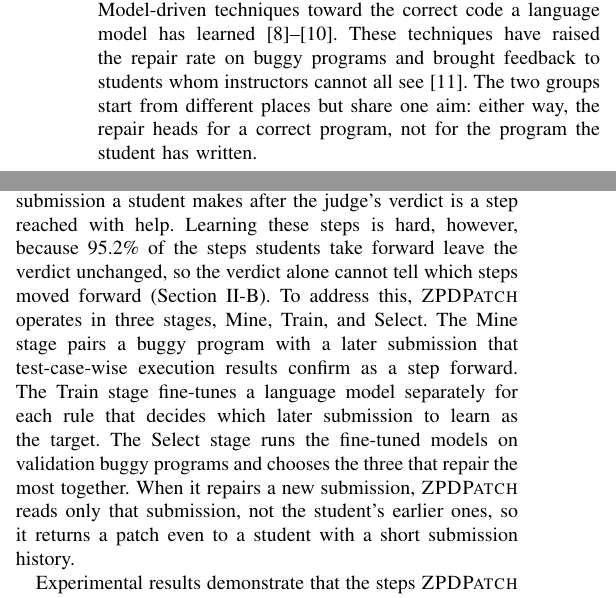
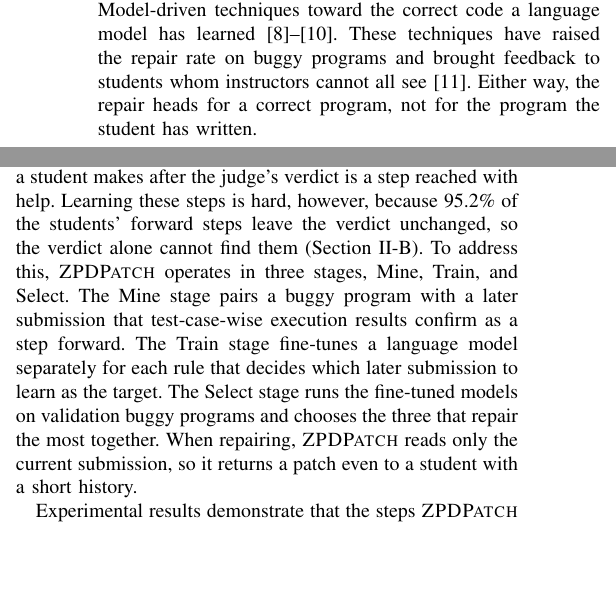
Before and after one commit to dwchoi95/zpd-apr, a LaTeX paper (main.tex): two parts of the columns of page 1 of 13, joined at a grey line, cut so that both start at the same text, the shorter picture padded with empty space. Compiled offline with pdfLaTeX.

Commit message:
Intro: shorter group, deployment, and verdict sentences
Co-Authored-By: Claude Opus 5.5 <noreply@anthropic.com>

```diff
--- a/main.tex
+++ b/main.tex
@@ -44,11 +44,11 @@ Automated Feedback Generation, Zone of Proximal Development, Programming Assignm
 
 In programming courses, students submit the same assignment many times, and an online judge or autograder returns the test results of each submission. Because test results alone rarely tell a student what to repair, Automated Feedback Generation (AFG) gives each student personalized feedback on a failing submission~\cite{keuning2018systematic}. Many AFG techniques repair the failing submission into a program that passes the test suite with Automated Program Repair (APR)~\cite{gazzola2017automatic,monperrus2018automatic} and return the resulting personalized patch to the student~\cite{wang2018search,gulwani2018automated,hu2019re,choi2025automated}. Such a patch shows a student a way forward from where they are stuck.
 
-These AFG techniques fall into two groups by what they steer a repair toward. Reference-driven techniques steer it toward reference programs of the same problem~\cite{gulwani2018automated,hu2019re,choi2025automated}, and Model-driven techniques toward the correct code a language model has learned~\cite{joshi2023repair,zhang2024pydex,dai2026learner}. These techniques have raised the repair rate on buggy programs and brought feedback to students whom instructors cannot all see~\cite{koutcheme2024benchmarking}. The two groups start from different places but share one aim: either way, the repair heads for a correct program, not for the program the student has written.
+These AFG techniques fall into two groups by what they steer a repair toward. Reference-driven techniques steer it toward reference programs of the same problem~\cite{gulwani2018automated,hu2019re,choi2025automated}, and Model-driven techniques toward the correct code a language model has learned~\cite{joshi2023repair,zhang2024pydex,dai2026learner}. These techniques have raised the repair rate on buggy programs and brought feedback to students whom instructors cannot all see~\cite{koutcheme2024benchmarking}. Either way, the repair heads for a correct program, not for the program the student has written.
 
 However, feedback helps only as far as the student can follow it~\cite{narciss2008feedback,aleven2000limitations}. The Zone of Proximal Development (ZPD) divides what a learner can do into what they can do alone, what they can do with help, and what is still out of reach, and help works when it lands in the middle region~\cite{vygotsky1978mind}. Students indeed do not reach a correct program at once: they pass more test cases step by step while the verdict stays the same (Section~\ref{sec:limitation}). A repair steered toward a correct program takes no account of that region: state-of-the-art techniques~\cite{choi2025automated,dai2026learner} repair 40.2--92.1\% of buggy programs, but with patches up to 152.2\% larger than a student's average step, and when they fail, they return the submission itself. Bounded to about a median student step, they repair only 17.3--20.3\%. We define \emph{trajectory-supervised repair} as repair steered by the steps that students reached with help, learned from their trajectories, the sequences of submissions a student made to a problem.
 
-In this paper, we present \textsc{ZPDPatch}, a trajectory-supervised repair technique that returns a step within the student's ZPD: a patch that moves the student forward by a step of a size the student can reach with help. Our insight is that student trajectories already contain such steps: the submission a student makes after the judge's verdict is a step reached with help. Learning these steps is hard, however, because 95.2\% of the steps students take forward leave the verdict unchanged, so the verdict alone cannot tell which steps moved forward (Section~\ref{sec:limitation}). To address this, \textsc{ZPDPatch} operates in three stages, Mine, Train, and Select. The Mine stage pairs a buggy program with a later submission that test-case-wise execution results confirm as a step forward. The Train stage fine-tunes a language model separately for each rule that decides which later submission to learn as the target. The Select stage runs the fine-tuned models on validation buggy programs and chooses the three that repair the most together. When it repairs a new submission, \textsc{ZPDPatch} reads only that submission, not the student's earlier ones, so it returns a patch even to a student with a short submission history.
+In this paper, we present \textsc{ZPDPatch}, a trajectory-supervised repair technique that returns a step within the student's ZPD: a patch that moves the student forward by a step of a size the student can reach with help. Our insight is that student trajectories already contain such steps: the submission a student makes after the judge's verdict is a step reached with help. Learning these steps is hard, however, because 95.2\% of the students' forward steps leave the verdict unchanged, so the verdict alone cannot find them (Section~\ref{sec:limitation}). To address this, \textsc{ZPDPatch} operates in three stages, Mine, Train, and Select. The Mine stage pairs a buggy program with a later submission that test-case-wise execution results confirm as a step forward. The Train stage fine-tunes a language model separately for each rule that decides which later submission to learn as the target. The Select stage runs the fine-tuned models on validation buggy programs and chooses the three that repair the most together. When repairing, \textsc{ZPDPatch} reads only the current submission, so it returns a patch even to a student with a short history.
 
 Experimental results demonstrate that the steps \textsc{ZPDPatch} returns resemble the steps students take by themselves. On 1,753 Python buggy programs from 14 AtCoder problems, 76.7\% of the programs \textsc{ZPDPatch} repairs lie within the largest step the student took on the problem (their demonstrated reach). The steps it returns without repairing raise the pass rate by a median of 12.5 points, as the students' own forward steps do. Against the existing techniques, the share of its repaired programs within reach is 8.1--81.5\% higher, and with patches limited to a Tree Edit Distance (TED) of five it repairs 26.8--105.0\% more buggy programs. Placed before an existing technique, it also keeps that technique's repair rate while adding 18.3--47.4\% more repairs within reach. An ablation study shows that training and the portfolio produce these repairs, and the gain of the portfolio holds on a smaller model and on a CS1 Java course with students or problems held out of training (Section~\ref{sec:experiment}).
 
```
